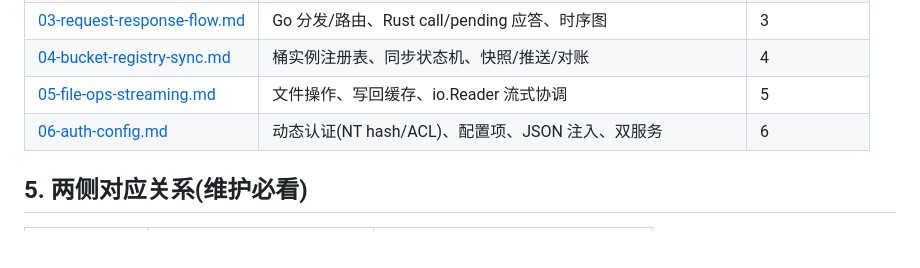
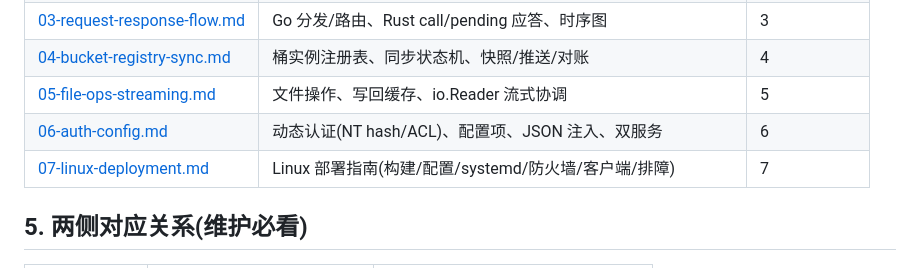
Before and after one commit to Bury-Lee/OrbitCloud, a Markdown page: docs/smb-gateway/00-overview.md, the part around the change. GitHub-like rendering; blank space fills up the shorter version.

Commit message:
docs: SMB 网关 Linux 部署指南(构建/配置/systemd/防火墙/客户端验证/故障排查)

```diff
--- a/docs/smb-gateway/00-overview.md
+++ b/docs/smb-gateway/00-overview.md
@@ -87,6 +87,7 @@ smb_server/
 | [04-bucket-registry-sync.md](04-bucket-registry-sync.md) | 桶实例注册表、同步状态机、快照/推送/对账 | 4 |
 | [05-file-ops-streaming.md](05-file-ops-streaming.md) | 文件操作、写回缓存、io.Reader 流式协调 | 5 |
 | [06-auth-config.md](06-auth-config.md) | 动态认证(NT hash/ACL)、配置项、JSON 注入、双服务 | 6 |
+| [07-linux-deployment.md](07-linux-deployment.md) | Linux 部署指南(构建/配置/systemd/防火墙/客户端/排障) | 7 |
 
 ## 5. 两侧对应关系(维护必看)
 
```
Also changed, not shown: docs/smb-gateway/07-linux-deployment.md (added, +304 -0 lines).
